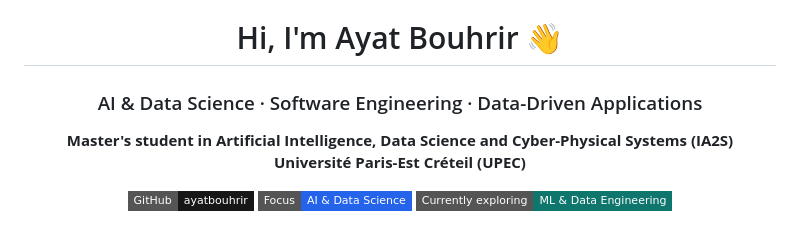
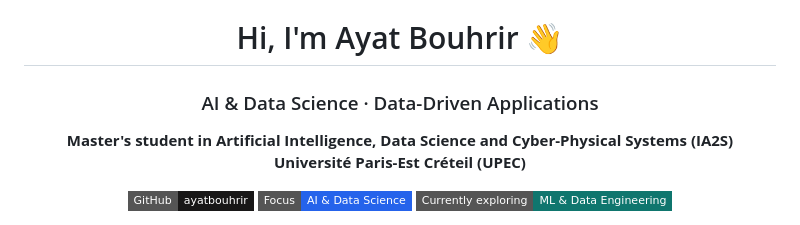
Before and after one commit to ayatbouhrir/ayatbouhrir, a Markdown page: README.md, the part around the change. GitHub-like rendering; badges without logos.

Commit message:
Revise subtitle to emphasize Data-Driven Applications
Updated professional focus in README.

```diff
--- a/README.md
+++ b/README.md
@@ -4,7 +4,7 @@
 
 # Hi, I'm Ayat Bouhrir 👋
 
-### AI & Data Science · Software Engineering · Data-Driven Applications
+### AI & Data Science · Data-Driven Applications
 
 **Master's student in Artificial Intelligence, Data Science and Cyber-Physical Systems (IA2S)**
 **Université Paris-Est Créteil (UPEC)**
```
